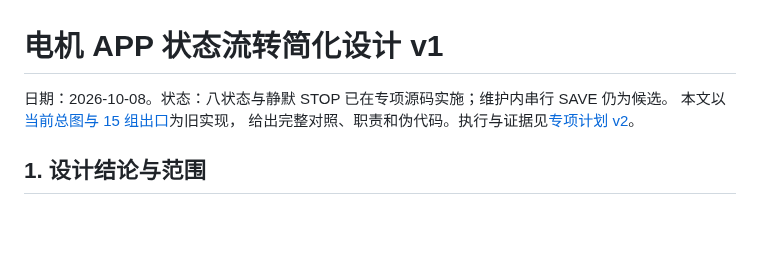
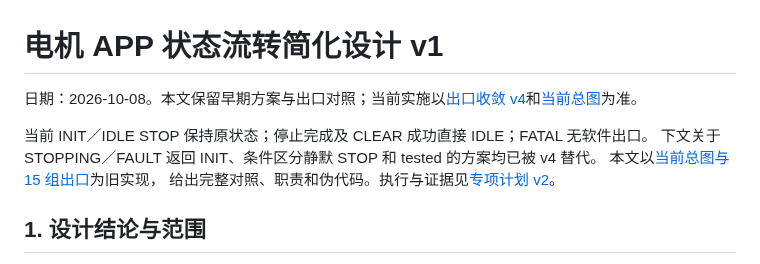
Before and after one commit to haoyang877/Vector_Mini_ST_Firmware, a Markdown page: docs/architecture/motor_state_flow_simplification_v1.md, the part around the change. Rendered like a GitHub page; blank space fills up the shorter version.

```diff
--- a/docs/architecture/motor_state_flow_simplification_v1.md
+++ b/docs/architecture/motor_state_flow_simplification_v1.md
@@ -1,6 +1,9 @@
 # 电机 APP 状态流转简化设计 v1
 
-日期：2026-10-08。状态：八状态与静默 STOP 已在专项源码实施；维护内串行 SAVE 仍为候选。
+日期：2026-10-08。本文保留早期方案与出口对照；当前实施以[出口收敛 v4](../plans/active/2026-10-08-motor-state-flow-simplification-v4.md)和[当前总图](motor_state_machine_v1.md)为准。
+
+当前 INIT／IDLE STOP 保持原状态；停止完成及 CLEAR 成功直接 IDLE；FATAL 无软件出口。
+下文关于 STOPPING／FAULT 返回 INIT、条件区分静默 STOP 和 tested 的方案均已被 v4 替代。
 本文以[当前总图与 15 组出口](motor_state_machine_v1.md)为旧实现，
 给出完整对照、职责和伪代码。执行与证据见[专项计划 v2](../plans/active/2026-10-08-motor-state-flow-simplification-v2.md)。
 
```
Also changed, not shown: docs/architecture/motor_readiness_v1.md (+6 -4 lines), docs/architecture/motor_state_machine_v1.md (+22 -22 lines), docs/protocols/yg_protocol_motor_state_v1_2.md (added, +33 -0 lines), docs/assets/motor_state_machine/state-transition-exits-v1-2.png (added), 4 other files.
